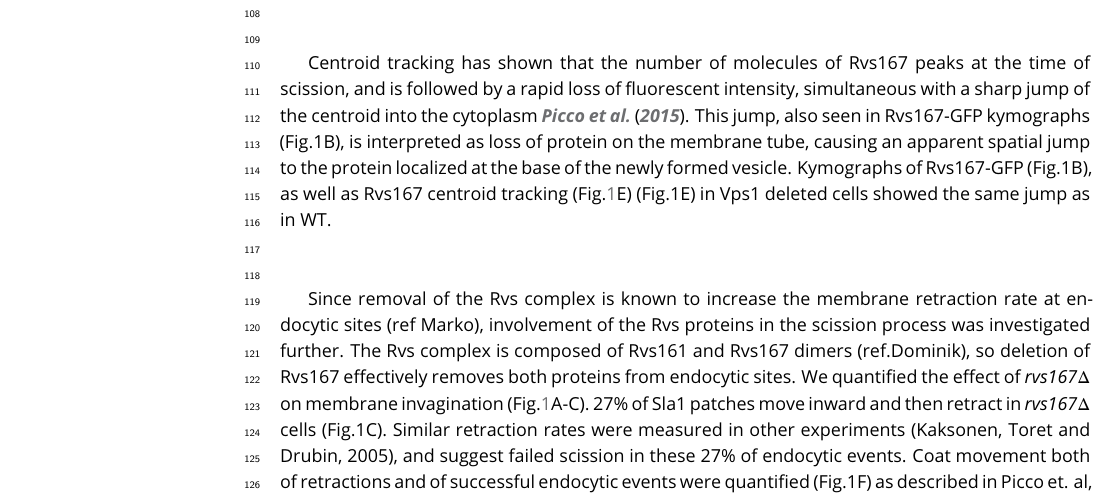
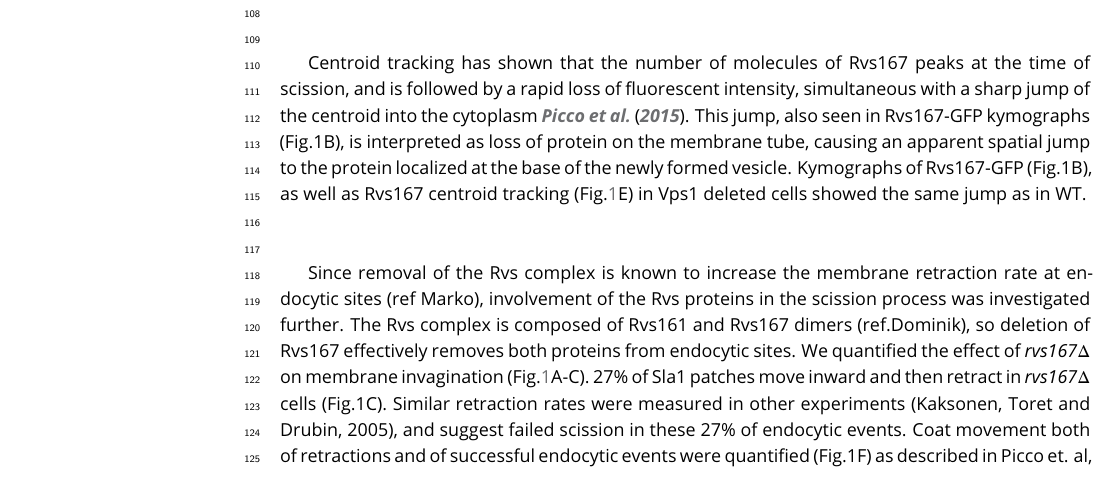
Before and after one commit to deepikaamenon/scission_paper, a LaTeX document (main.tex): part of page 4 of 18, cut so that both start at the same text. Compiled offline with pdfLaTeX.

Commit message:
txs auto checkin

```diff
--- a/main.tex
+++ b/main.tex
@@ -96,7 +96,7 @@ The total movement of the endocytic coat (Fig.\ref{vps}D,E) gives an indication
 
 ~\\
 
-Centroid tracking has shown that the number of molecules of Rvs167 peaks at the time of  scission, and is followed by a rapid loss of fluorescent intensity, simultaneous with a sharp jump of the centroid into the cytoplasm \cite{Picco2015}. This jump, also seen in Rvs167-GFP kymographs (Fig.1B), is interpreted as loss of protein on the membrane tube, causing an apparent spatial jump to the protein localized at the base of the newly formed vesicle. Kymographs of Rvs167-GFP (Fig.1B), as well as Rvs167 centroid tracking (Fig.\ref{vps}E) (Fig.1E) in Vps1 deleted cells showed the same jump as in WT.
+Centroid tracking has shown that the number of molecules of Rvs167 peaks at the time of  scission, and is followed by a rapid loss of fluorescent intensity, simultaneous with a sharp jump of the centroid into the cytoplasm \cite{Picco2015}. This jump, also seen in Rvs167-GFP kymographs (Fig.1B), is interpreted as loss of protein on the membrane tube, causing an apparent spatial jump to the protein localized at the base of the newly formed vesicle. Kymographs of Rvs167-GFP (Fig.1B), as well as Rvs167 centroid tracking (Fig.\ref{vps}E) in Vps1 deleted cells showed the same jump as in WT.
 
 %Sla1 and Rvs167 behaviour in \textit{vps1$\Delta$} cells  indicate that loss of Vps1 does not influence the depth of membrane invagination or scission dynamics.
 ~\\
```
